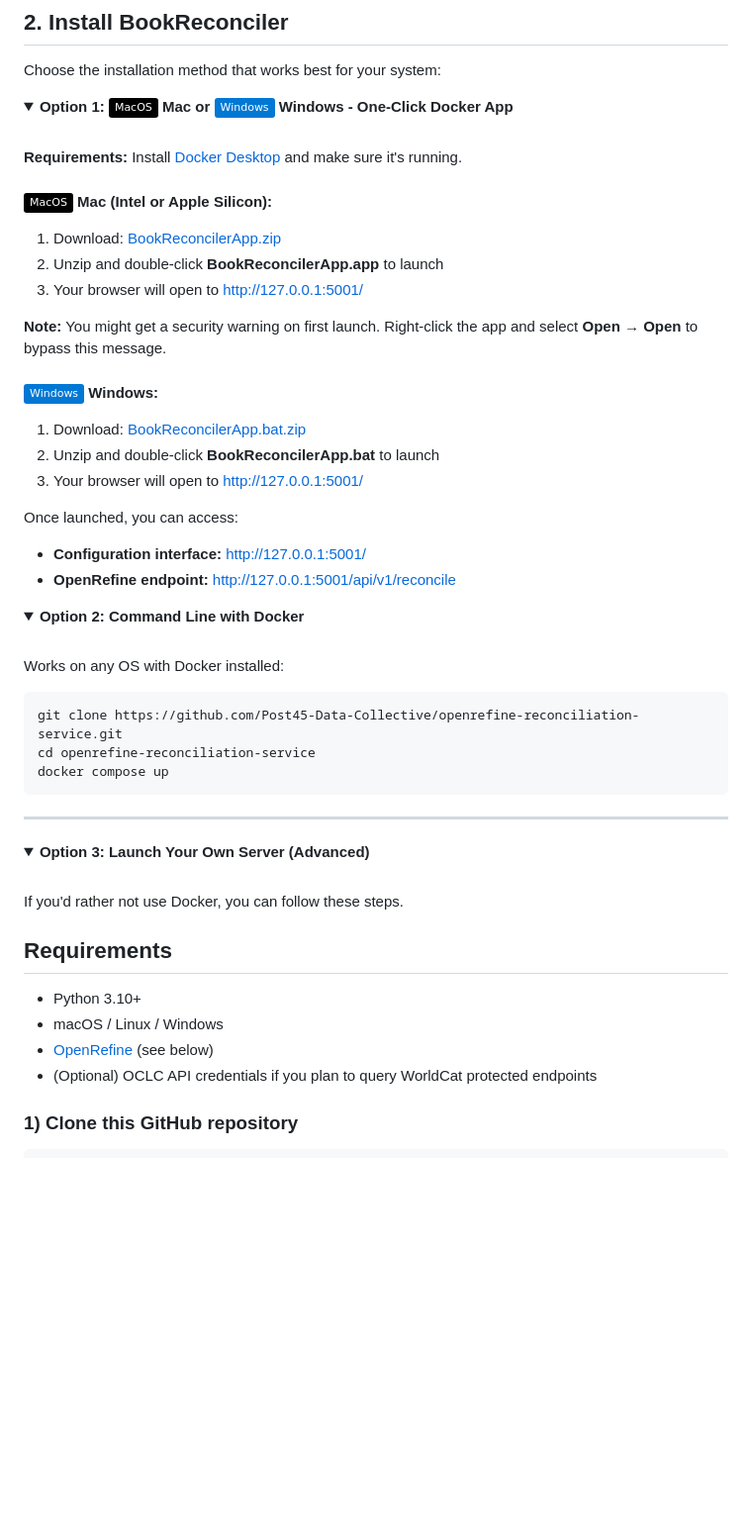
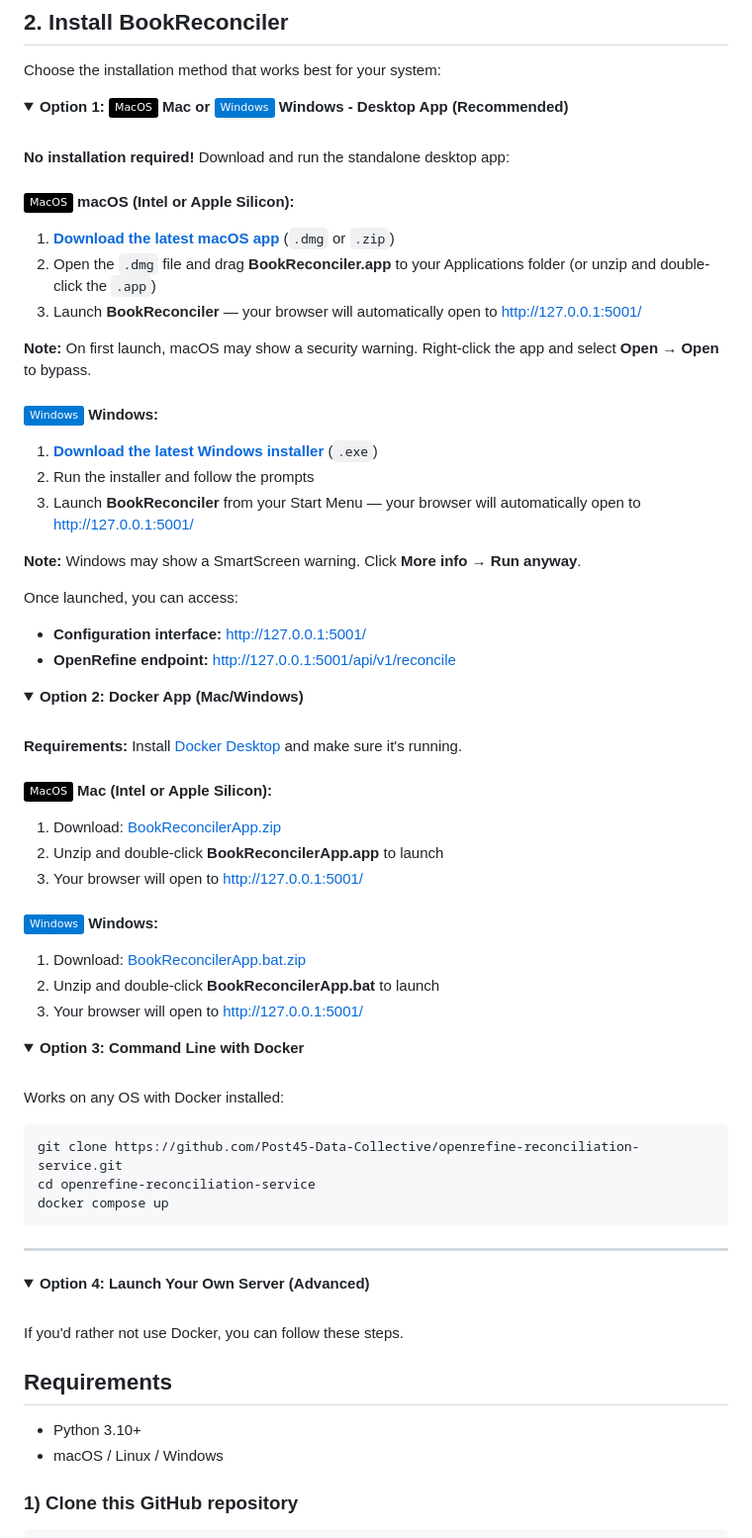
Before and after one commit to Post45-Data-Collective/openrefine-reconciliation-service, a Markdown page: README.md, the part around the change. Shown: that part at 99% size. Drawn GitHub-style; folded sections open; badges without logos; blank space fills up the shorter version.

```diff
--- a/README.md
+++ b/README.md
@@ -43,25 +43,27 @@ BookReconciler 📘💎 is designed to work with **OpenRefine**, an open-source
 Choose the installation method that works best for your system:
 
 <details open>
-<summary><b>Option 1: <img src="https://img.shields.io/badge/-MacOS-000000?logo=apple&logoColor=white" height="20"/> Mac or <img src="https://img.shields.io/badge/-Windows-0078D4?logo=windows&logoColor=white" height="20"/> Windows - One-Click Docker App</b></summary>
+<summary><b>Option 1: <img src="https://img.shields.io/badge/-MacOS-000000?logo=apple&logoColor=white" height="20"/> Mac or <img src="https://img.shields.io/badge/-Windows-0078D4?logo=windows&logoColor=white" height="20"/> Windows - Desktop App (Recommended)</b></summary>
 
 <br>
 
-**Requirements:** Install [Docker Desktop](https://www.docker.com/products/docker-desktop/) and make sure it's running.
+**No installation required!** Download and run the standalone desktop app:
 
-#### <img src="https://img.shields.io/badge/-MacOS-000000?logo=apple&logoColor=white" height="20"/> Mac (Intel or Apple Silicon):
+#### <img src="https://img.shields.io/badge/-MacOS-000000?logo=apple&logoColor=white" height="20"/> macOS (Intel or Apple Silicon):
 
-1. Download: [BookReconcilerApp.zip](https://github.com/Post45-Data-Collective/openrefine-reconciliation-service/releases/download/v0.2.0-beta.1/BookReconcilerApp.zip)
-2. Unzip and double-click **BookReconcilerApp.app** to launch
-3. Your browser will open to <http://127.0.0.1:5001/>
+1. **[Download the latest macOS app](https://github.com/Post45-Data-Collective/openrefine-reconciliation-service/releases/latest)** (`.dmg` or `.zip`)
+2. Open the `.dmg` file and drag **BookReconciler.app** to your Applications folder (or unzip and double-click the `.app`)
+3. Launch **BookReconciler** — your browser will automatically open to <http://127.0.0.1:5001/>
 
-**Note:** You might get a security warning on first launch. Right-click the app and select **Open** → **Open** to bypass this message.
+**Note:** On first launch, macOS may show a security warning. Right-click the app and select **Open** → **Open** to bypass.
 
 #### <img src="https://img.shields.io/badge/-Windows-0078D4?logo=windows&logoColor=white" height="20"/> Windows:
 
-1. Download: [BookReconcilerApp.bat.zip](https://github.com/Post45-Data-Collective/openrefine-reconciliation-service/releases/download/v0.2.0-beta.1/BookReconcilerApp.bat.zip)
-2. Unzip and double-click **BookReconcilerApp.bat** to launch
-3. Your browser will open to <http://127.0.0.1:5001/>
+1. **[Download the latest Windows installer](https://github.com/Post45-Data-Collective/openrefine-reconciliation-service/releases/latest)** (`.exe`)
+2. Run the installer and follow the prompts
+3. Launch **BookReconciler** from your Start Menu — your browser will automatically open to <http://127.0.0.1:5001/>
+
+**Note:** Windows may show a SmartScreen warning. Click **More info** → **Run anyway**.
 
 Once launched, you can access:
 
@@ -71,7 +73,28 @@ Once launched, you can access:
 </details>
 
 <details>
-<summary><b>Option 2: Command Line with Docker</b></summary>
+<summary><b>Option 2: Docker App (Mac/Windows)</b></summary>
+
+<br>
+
+**Requirements:** Install [Docker Desktop](https://www.docker.com/products/docker-desktop/) and make sure it's running.
+
+#### <img src="https://img.shields.io/badge/-MacOS-000000?logo=apple&logoColor=white" height="20"/> Mac (Intel or Apple Silicon):
+
+1. Download: [BookReconcilerApp.zip](https://github.com/Post45-Data-Collective/openrefine-reconciliation-service/releases/download/v0.2.1-beta.1/BookReconcilerApp.zip)
+2. Unzip and double-click **BookReconcilerApp.app** to launch
+3. Your browser will open to <http://127.0.0.1:5001/>
+
+#### <img src="https://img.shields.io/badge/-Windows-0078D4?logo=windows&logoColor=white" height="20"/> Windows:
+
+1. Download: [BookReconcilerApp.bat.zip](https://github.com/Post45-Data-Collective/openrefine-reconciliation-service/releases/download/v0.2.1-beta.1/BookReconcilerApp.bat.zip)
+2. Unzip and double-click **BookReconcilerApp.bat** to launch
+3. Your browser will open to <http://127.0.0.1:5001/>
+
+</details>
+
+<details>
+<summary><b>Option 3: Command Line with Docker</b></summary>
 
 <br>
 
@@ -88,7 +111,7 @@ docker compose up
 ---
 
 <details>
-<summary><b>Option 3: Launch Your Own Server (Advanced)</b></summary>
+<summary><b>Option 4: Launch Your Own Server (Advanced)</b></summary>
 
 <br>
 
@@ -98,8 +121,6 @@ If you'd rather not use Docker, you can follow these steps.
 
 - Python 3.10+
 - macOS / Linux / Windows
-- [OpenRefine](https://openrefine.org/) (see below)
-- (Optional) OCLC API credentials if you plan to query WorldCat protected endpoints
 
 ### 1) Clone this GitHub repository
 
```
